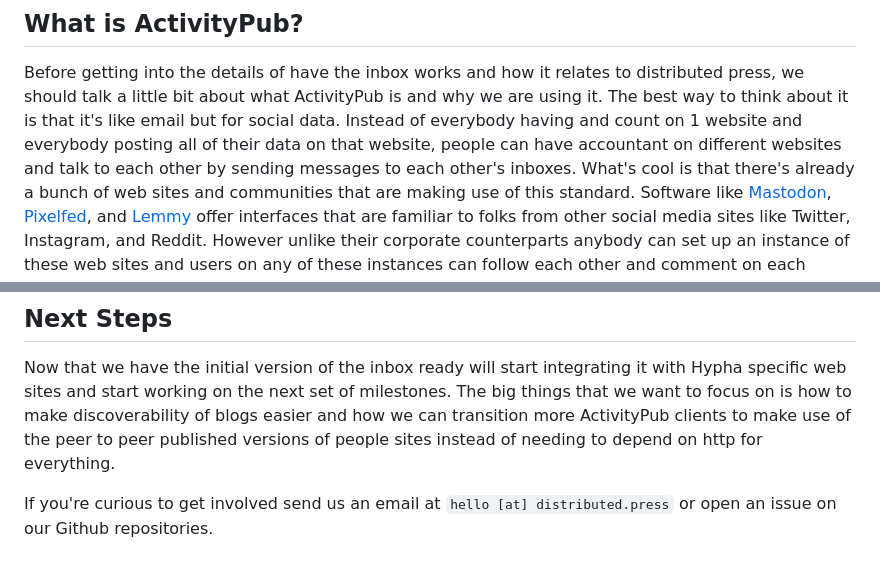
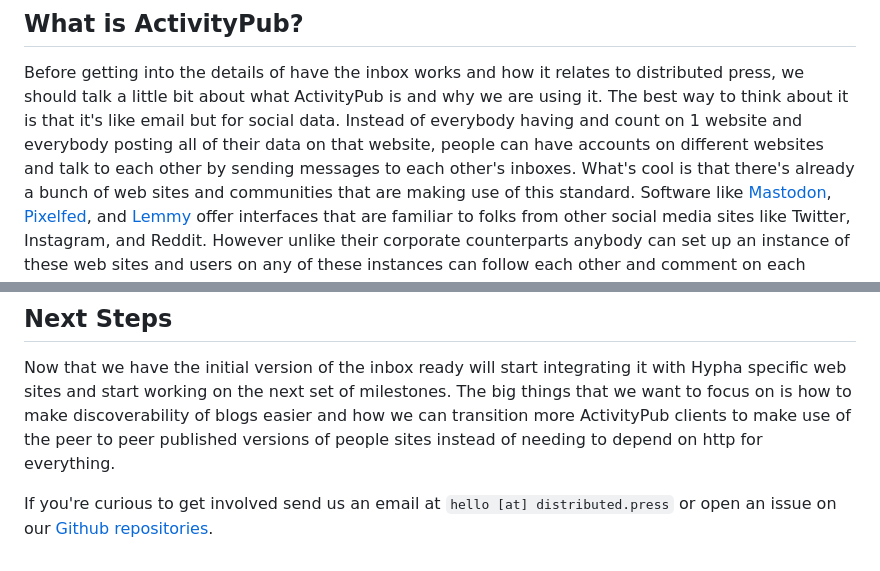
Before and after one commit to RangerMauve/blog.mauve.moe, a Markdown page: posts/distributed-press-social-inbox.md, 2 parts joined by grey strips. Rendered like a GitHub page.

```diff
--- a/posts/distributed-press-social-inbox.md
+++ b/posts/distributed-press-social-inbox.md
@@ -6,7 +6,7 @@ This post will look at the new [distributed.press Social Inbox](https://github.c
 
 Before getting into the details of have the inbox works and how it relates to distributed press, we should talk a little bit about what ActivityPub is and why we are using it.
 The best way to think about it is that it's like email but for social data.
-Instead of everybody having and count on 1 website and everybody posting all of their data on that website, people can have accountant on different websites and talk to each other by sending messages to each other's inboxes.
+Instead of everybody having and count on 1 website and everybody posting all of their data on that website, people can have accounts on different websites and talk to each other by sending messages to each other's inboxes.
 What's cool is that there's already a bunch of web sites and communities that are making use of this standard.
 Software like [Mastodon](https://joinmastodon.org/), [Pixelfed](https://pixelfed.org/), and [Lemmy](https://join-lemmy.org/) offer interfaces that are familiar to folks from other social media sites like Twitter, Instagram, and Reddit.
 However unlike their corporate counterparts anybody can set up an instance of these web sites and users on any of these instances can follow each other and comment on each other's posts.
@@ -104,4 +157,4 @@ You can also make use of their plugin directly if that's more up your alley, by
 Now that we have the initial version of the inbox ready will start integrating it with Hypha specific web sites and start working on the next set of milestones.
 The big things that we want to focus on is how to make discoverability of blogs easier and how we can transition more ActivityPub clients to make use of the peer to peer published versions of people sites instead of needing to depend on http for everything.
 
-If you're curious to get involved send us an email at `hello [at] distributed.press` or open an issue on our Github repositories.
+If you're curious to get involved send us an email at `hello [at] distributed.press` or open an issue on our [Github repositories](https://github.com/hyphacoop/social.distributed.press/).
```
Also changed, not shown: other parts of posts/distributed-press-social-inbox.md (+54 -1 lines).
